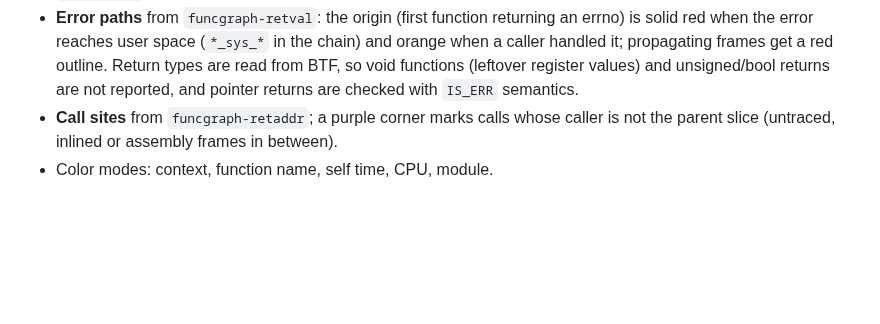
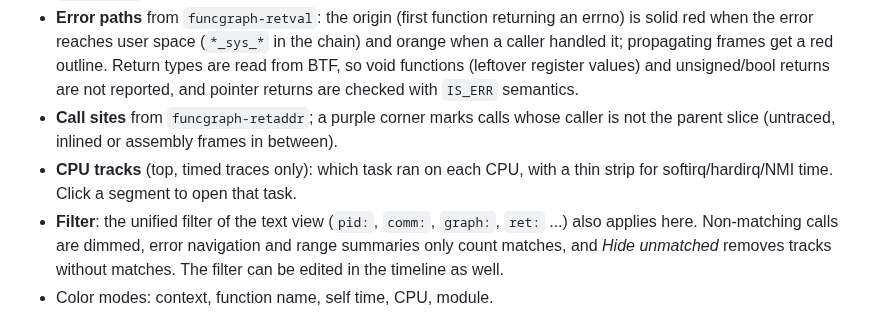
Before and after one commit to pengdonglin137/FuncGraph, a Markdown page: README.md, the part around the change. Rendered like a GitHub page; blank space fills up the shorter version.

```diff
--- a/README.md
+++ b/README.md
@@ -140,6 +140,8 @@ What it shows:
 - **Off-CPU periods** from the context-switch markers, labeled with the function the task was waiting in (e.g. `mutex_lock`) and whether it was preempted or blocked.
 - **Error paths** from `funcgraph-retval`: the origin (first function returning an errno) is solid red when the error reaches user space (`*_sys_*` in the chain) and orange when a caller handled it; propagating frames get a red outline. Return types are read from BTF, so void functions (leftover register values) and unsigned/bool returns are not reported, and pointer returns are checked with `IS_ERR` semantics.
 - **Call sites** from `funcgraph-retaddr`; a purple corner marks calls whose caller is not the parent slice (untraced, inlined or assembly frames in between).
+- **CPU tracks** (top, timed traces only): which task ran on each CPU, with a thin strip for softirq/hardirq/NMI time. Click a segment to open that task.
+- **Filter**: the unified filter of the text view (`pid:`, `comm:`, `graph:`, `ret:` ...) also applies here. Non-matching calls are dimmed, error navigation and range summaries only count matches, and *Hide unmatched* removes tracks without matches. The filter can be edited in the timeline as well.
 - Color modes: context, function name, self time, CPU, module.
 
 Interaction: `W`/`S` or Ctrl+wheel zoom, `A`/`D` or drag to pan, double-click to zoom into a slice, `E`/`Shift+E` next/previous error, `/` search, `Shift`+drag to summarize a time range (self/inclusive time per function, context breakdown, off-CPU time), `Enter` opens the selected call in the text view, and `Alt`+click on a text line shows it in the timeline. Press `?` in the timeline for the full list.
```
Also changed, not shown: CLAUDE.md (+2 -0 lines), README.cn.md (+2 -0 lines).
